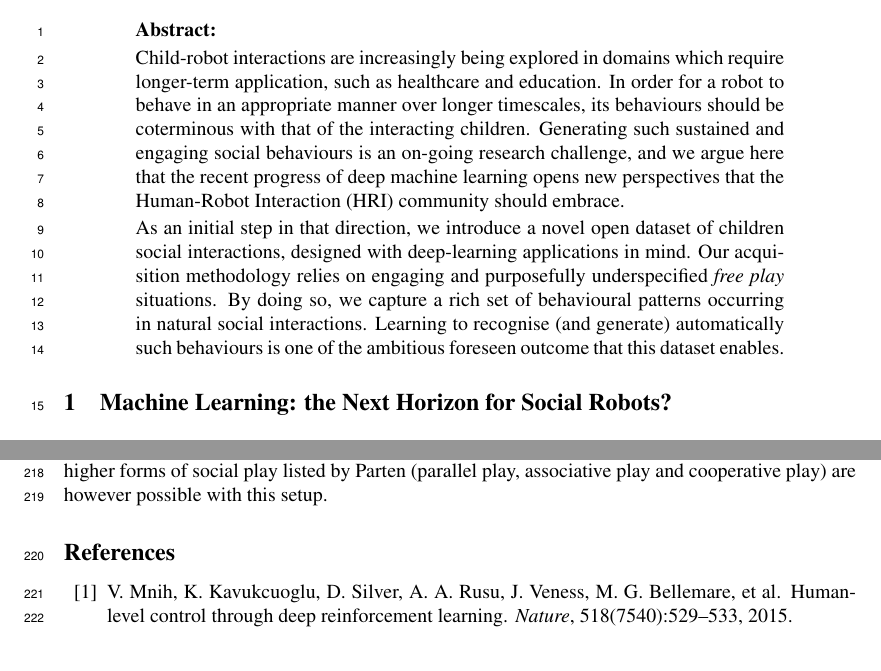
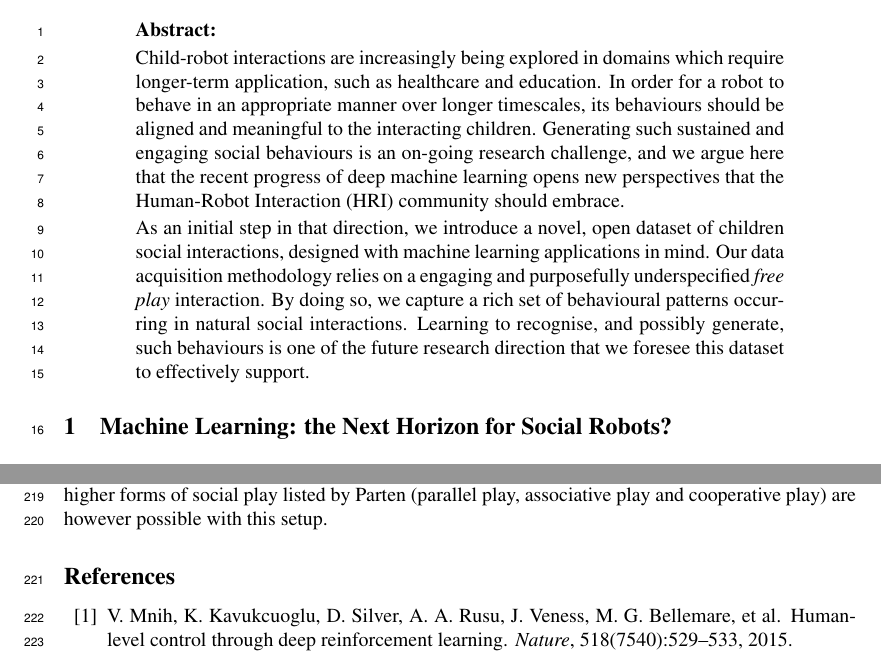
Before and after one commit to severin-lemaignan/corl2017-freeplay-sandbox-dataset, a LaTeX paper (paper.tex): two parts of pages 1 and 9 of 10, joined at a grey line, cut so that both start at the same text. Compiled offline with pdfLaTeX.

Commit message:
Update on Overleaf.

```diff
--- a/paper.tex
+++ b/paper.tex
@@ -44,26 +44,26 @@
 %robots, we argue that natural and sustainable human-robot interaction could
 %instead be directly learned from actual human-human interactions. This paper
 %outlines the main challenges ahead, and proposes a first concrete step
-%toward the operationalization of this novel paradigm: the creation of a
+%toward the operationalisation of this novel paradigm: the creation of a
 %large dataset of human-robot social interactions, suitable for machine
 %learning.
 
 Child-robot interactions are increasingly being explored in domains which
 require longer-term application, such as healthcare and education. In order
 for a robot to behave in an appropriate manner over longer timescales, its
-behaviours should be coterminous with that of the interacting children.
+behaviours should be aligned and meaningful to the interacting children.
 Generating such sustained and engaging social behaviours is an on-going research
 challenge, and we argue here that the recent progress of deep machine learning
 opens new perspectives that the Human-Robot Interaction (HRI) community
 should embrace.
 
-As an initial step in that direction, we introduce a novel
+As an initial step in that direction, we introduce a novel,
 open dataset of children social interactions, designed with
-deep-learning applications in mind. Our acquisition methodology relies on
-engaging and purposefully underspecified \emph{free play} situations. By doing
+machine learning applications in mind. Our data acquisition methodology relies on
+a engaging and purposefully underspecified \emph{free play} interaction. By doing
 so, we capture a rich set of behavioural patterns occurring in natural
-social interactions. Learning to recognise (and generate) automatically such
-behaviours is one of the ambitious foreseen outcome that this dataset enables.
+social interactions. Learning to recognise, and possibly generate, such
+behaviours is one of the future research direction that we foresee this dataset to effectively support.
 
 
 \end{abstract}
```
